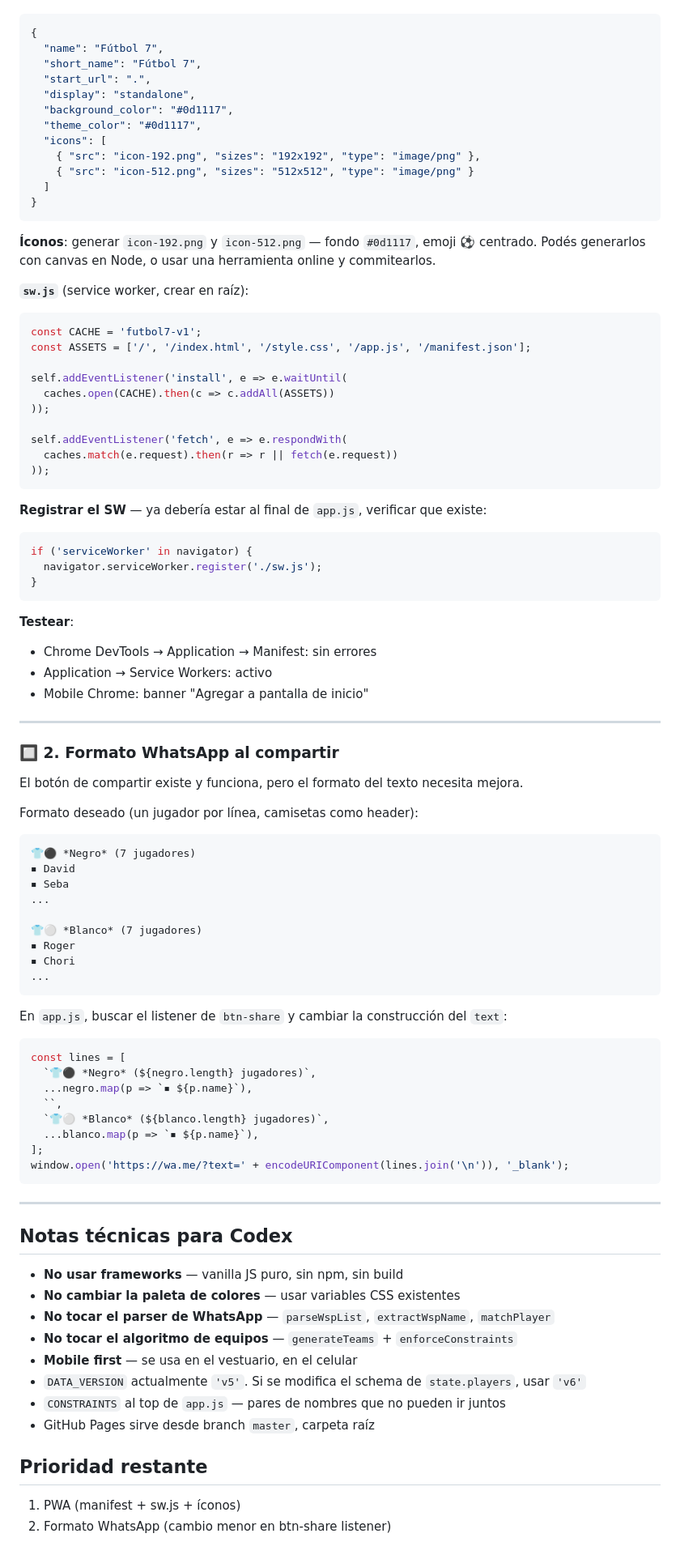
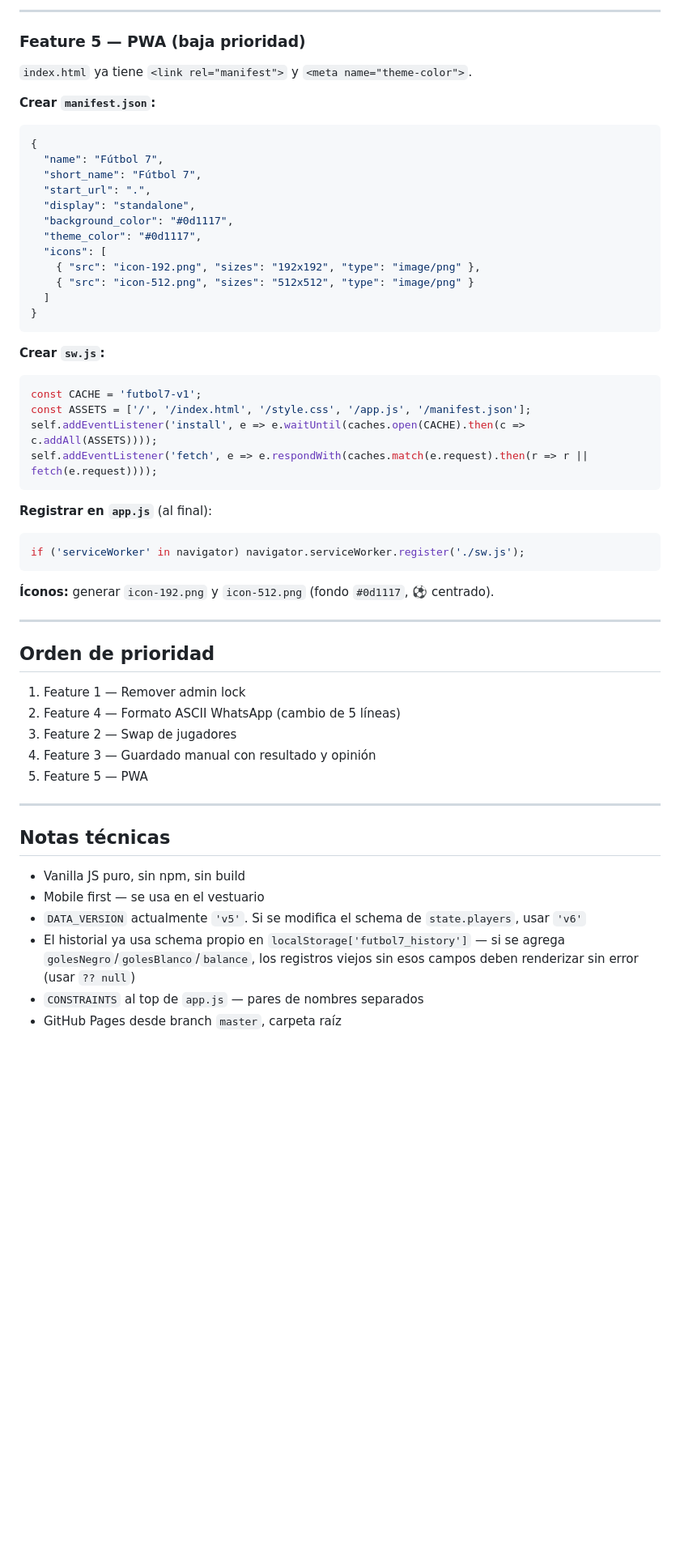
Before and after one commit to lautarobusto/futbol7, a Markdown page: CODEX_PLAN.md, the part around one of its changes. Shown at 81% size. GitHub-like rendering; blank space fills up the shorter version.

````diff
--- a/CODEX_PLAN.md
+++ b/CODEX_PLAN.md
@@ -52,3 +159,10 @@ Archivos:
+---
+
+### Feature 5 — PWA (baja prioridad)
+
+`index.html` ya tiene `<link rel="manifest">` y `<meta name="theme-color">`.
+
+**Crear `manifest.json`:**
 ```json
 {
   "name": "Fútbol 7",
@@ -64,80 +178,38 @@ Archivos:
 }
 ```
 
-**Íconos**: generar `icon-192.png` y `icon-512.png` — fondo `#0d1117`, emoji ⚽ centrado.
-Podés generarlos con canvas en Node, o usar una herramienta online y commitearlos.
-
-**`sw.js`** (service worker, crear en raíz):
+**Crear `sw.js`:**
 ```js
 const CACHE = 'futbol7-v1';
 const ASSETS = ['/', '/index.html', '/style.css', '/app.js', '/manifest.json'];
-
-self.addEventListener('install', e => e.waitUntil(
-  caches.open(CACHE).then(c => c.addAll(ASSETS))
-));
-
-self.addEventListener('fetch', e => e.respondWith(
-  caches.match(e.request).then(r => r || fetch(e.request))
-));
+self.addEventListener('install', e => e.waitUntil(caches.open(CACHE).then(c => c.addAll(ASSETS))));
+self.addEventListener('fetch', e => e.respondWith(caches.match(e.request).then(r => r || fetch(e.request))));
 ```
 
-**Registrar el SW** — ya debería estar al final de `app.js`, verificar que existe:
+**Registrar en `app.js`** (al final):
 ```js
-if ('serviceWorker' in navigator) {
-  navigator.serviceWorker.register('./sw.js');
-}
+if ('serviceWorker' in navigator) navigator.serviceWorker.register('./sw.js');
 ```
 
-**Testear**:
-- Chrome DevTools → Application → Manifest: sin errores
-- Application → Service Workers: activo
-- Mobile Chrome: banner "Agregar a pantalla de inicio"
+**Íconos:** generar `icon-192.png` y `icon-512.png` (fondo `#0d1117`, ⚽ centrado).
 
 ---
 
-### 🔲 2. Formato WhatsApp al compartir
+## Orden de prioridad
 
-El botón de compartir existe y funciona, pero el formato del texto necesita mejora.
-
-Formato deseado (un jugador por línea, camisetas como header):
-```
-👕⚫ *Negro* (7 jugadores)
-▪ David
-▪ Seba
-...
-
-👕⚪ *Blanco* (7 jugadores)
-▪ Roger
-▪ Chori
-...
-```
-
-En `app.js`, buscar el listener de `btn-share` y cambiar la construcción del `text`:
-```js
-const lines = [
-  `👕⚫ *Negro* (${negro.length} jugadores)`,
-  ...negro.map(p => `▪ ${p.name}`),
-  ``,
-  `👕⚪ *Blanco* (${blanco.length} jugadores)`,
-  ...blanco.map(p => `▪ ${p.name}`),
-];
-window.open('https://wa.me/?text=' + encodeURIComponent(lines.join('\n')), '_blank');
-```
+1. Feature 1 — Remover admin lock
+2. Feature 4 — Formato ASCII WhatsApp (cambio de 5 líneas)
+3. Feature 2 — Swap de jugadores
+4. Feature 3 — Guardado manual con resultado y opinión
+5. Feature 5 — PWA
 
 ---
 
-## Notas técnicas para Codex
+## Notas técnicas
 
-- **No usar frameworks** — vanilla JS puro, sin npm, sin build
-- **No cambiar la paleta de colores** — usar variables CSS existentes
-- **No tocar el parser de WhatsApp** — `parseWspList`, `extractWspName`, `matchPlayer`
-- **No tocar el algoritmo de equipos** — `generateTeams` + `enforceConstraints`
-- **Mobile first** — se usa en el vestuario, en el celular
+- Vanilla JS puro, sin npm, sin build
+- Mobile first — se usa en el vestuario
 - `DATA_VERSION` actualmente `'v5'`. Si se modifica el schema de `state.players`, usar `'v6'`
-- `CONSTRAINTS` al top de `app.js` — pares de nombres que no pueden ir juntos
-- GitHub Pages sirve desde branch `master`, carpeta raíz
-
-## Prioridad restante
-
-1. PWA (manifest + sw.js + íconos)
-2. Formato WhatsApp (cambio menor en btn-share listener)
+- El historial ya usa schema propio en `localStorage['futbol7_history']` — si se agrega `golesNegro`/`golesBlanco`/`balance`, los registros viejos sin esos campos deben renderizar sin error (usar `?? null`)
+- `CONSTRAINTS` al top de `app.js` — pares de nombres separados
+- GitHub Pages desde branch `master`, carpeta raíz
````
Also changed, not shown: other parts of CODEX_PLAN.md (+139 -32 lines).
